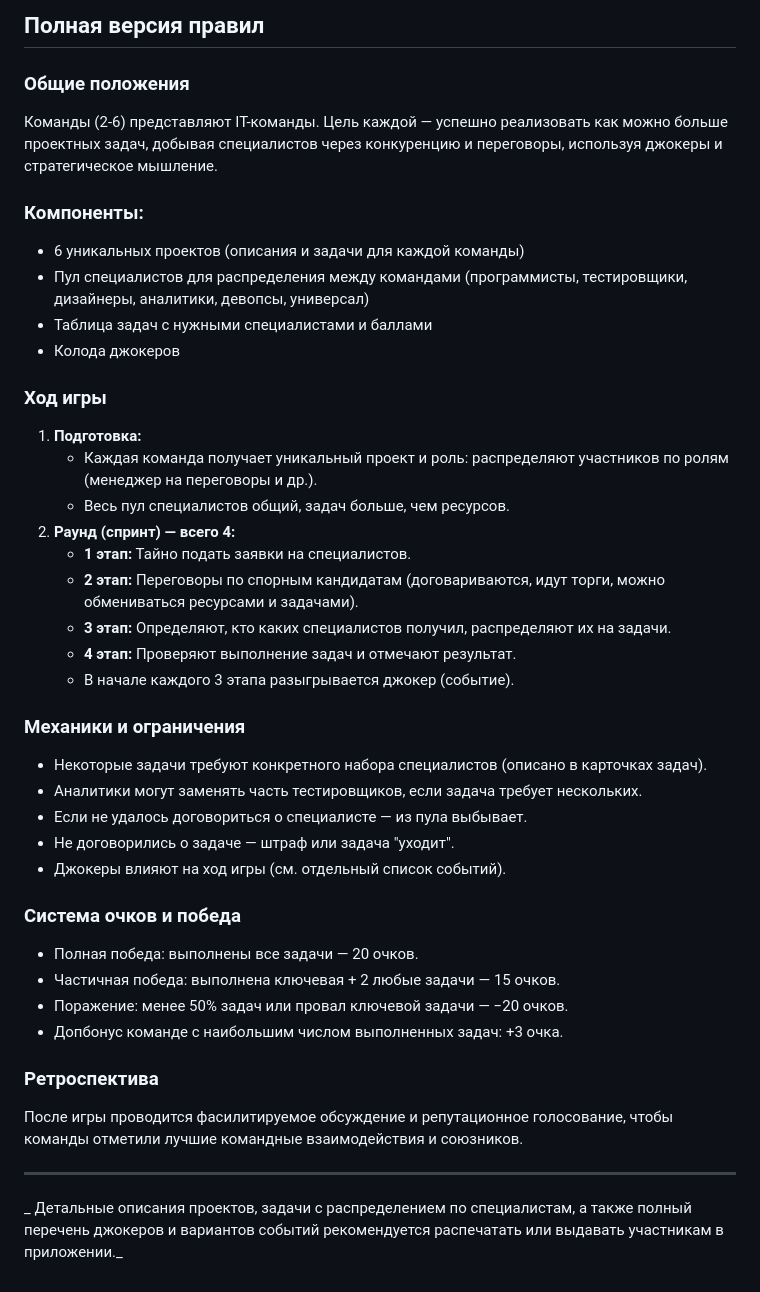
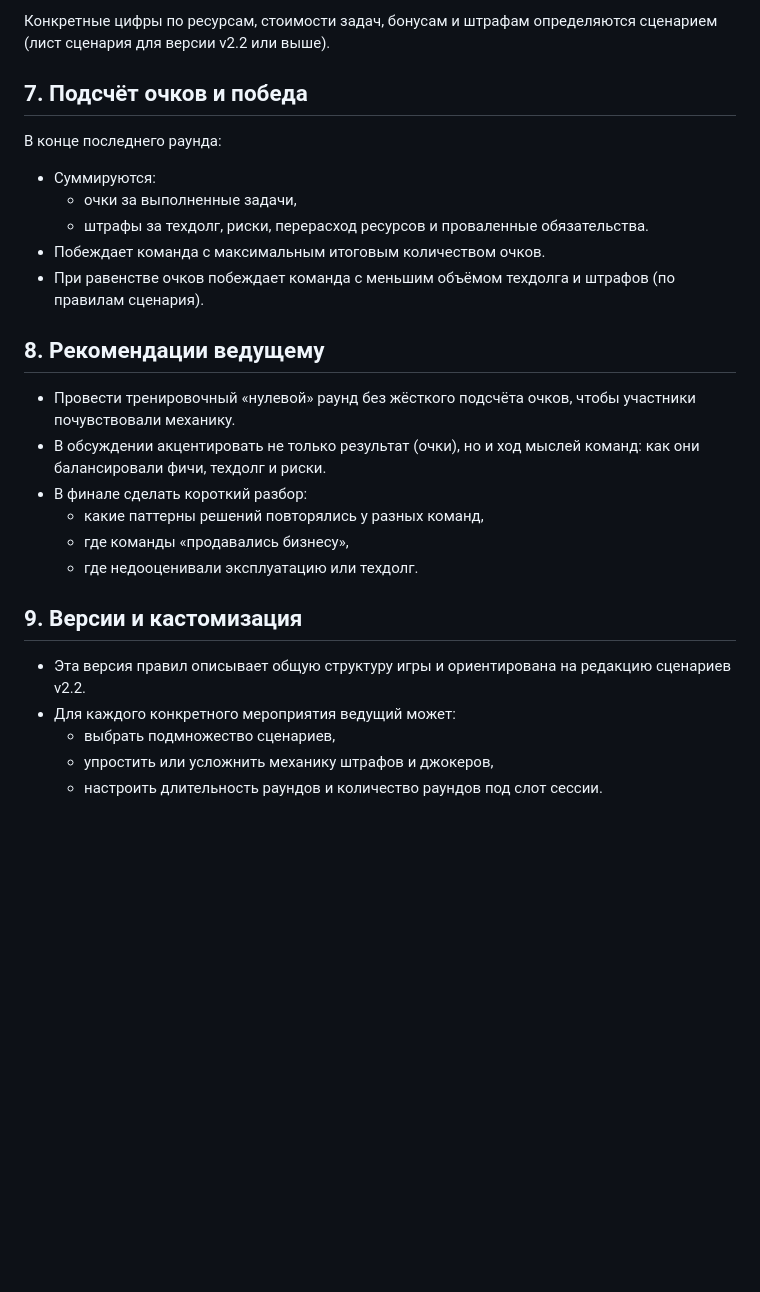
Before and after one commit to CrazyElephantX/resource_battle, a Markdown page: README.md, the part around one of its changes. GitHub-like rendering; blank space fills up the shorter version.

Commit message:
Update README.md
Обновление правил

```diff
--- a/README.md
+++ b/README.md
@@ -13,42 +49,26 @@
 
-## Полная версия правил
+Конкретные цифры по ресурсам, стоимости задач, бонусам и штрафам определяются сценарием (лист сценария для версии v2.2 или выше).
+## 7. Подсчёт очков и победа
 
-### Общие положения
-Команды (2-6) представляют IT-команды. Цель каждой — успешно реализовать как можно больше проектных задач, добывая специалистов через конкуренцию и переговоры, используя джокеры и стратегическое мышление.
+В конце последнего раунда:
 
-### Компоненты:
-- 6 уникальных проектов (описания и задачи для каждой команды)
-- Пул специалистов для распределения между командами (программисты, тестировщики, дизайнеры, аналитики, девопсы, универсал)
-- Таблица задач с нужными специалистами и баллами
-- Колода джокеров
+- Суммируются:
+  - очки за выполненные задачи,
+  - штрафы за техдолг, риски, перерасход ресурсов и проваленные обязательства.
+- Побеждает команда с максимальным итоговым количеством очков.
+- При равенстве очков побеждает команда с меньшим объёмом техдолга и штрафов (по правилам сценария).
+## 8. Рекомендации ведущему
 
-### Ход игры
-1. **Подготовка:**
-   - Каждая команда получает уникальный проект и роль: распределяют участников по ролям (менеджер на переговоры и др.).
-   - Весь пул специалистов общий, задач больше, чем ресурсов.
-2. **Раунд (спринт) — всего 4:**
-   - **1 этап:** Тайно подать заявки на специалистов.
-   - **2 этап:** Переговоры по спорным кандидатам (договариваются, идут торги, можно обмениваться ресурсами и задачами).
-   - **3 этап:** Определяют, кто каких специалистов получил, распределяют их на задачи.
-   - **4 этап:** Проверяют выполнение задач и отмечают результат.
-   - В начале каждого 3 этапа разыгрывается джокер (событие).
+- Провести тренировочный «нулевой» раунд без жёсткого подсчёта очков, чтобы участники почувствовали механику.
+- В обсуждении акцентировать не только результат (очки), но и ход мыслей команд: как они балансировали фичи, техдолг и риски.
+- В финале сделать короткий разбор:
+  - какие паттерны решений повторялись у разных команд,
+  - где команды «продавались бизнесу»,
+  - где недооценивали эксплуатацию или техдолг.
+## 9. Версии и кастомизация
 
-### Механики и ограничения
-- Некоторые задачи требуют конкретного набора специалистов (описано в карточках задач).
-- Аналитики могут заменять часть тестировщиков, если задача требует нескольких.
-- Если не удалось договориться о специалисте — из пула выбывает.
-- Не договорились о задаче — штраф или задача "уходит".
-- Джокеры влияют на ход игры (см. отдельный список событий).
-
-### Система очков и победа
-- Полная победа: выполнены все задачи — 20 очков.
-- Частичная победа: выполнена ключевая + 2 любые задачи — 15 очков.
-- Поражение: менее 50% задач или провал ключевой задачи — −20 очков.
-- Допбонус команде с наибольшим числом выполненных задач: +3 очка.
-
-### Ретроспектива
-После игры проводится фасилитируемое обсуждение и репутационное голосование, чтобы команды отметили лучшие командные взаимодействия и союзников.
-
----
-_
-Детальные описания проектов, задачи с распределением по специалистам, а также полный перечень джокеров и вариантов событий рекомендуется распечатать или выдавать участникам в приложении._
+- Эта версия правил описывает общую структуру игры и ориентирована на редакцию сценариев v2.2.
+- Для каждого конкретного мероприятия ведущий может:
+  - выбрать подмножество сценариев,
+  - упростить или усложнить механику штрафов и джокеров,
+  - настроить длительность раундов и количество раундов под слот сессии.
```
Also changed, not shown: other parts of README.md (+44 -8 lines).
